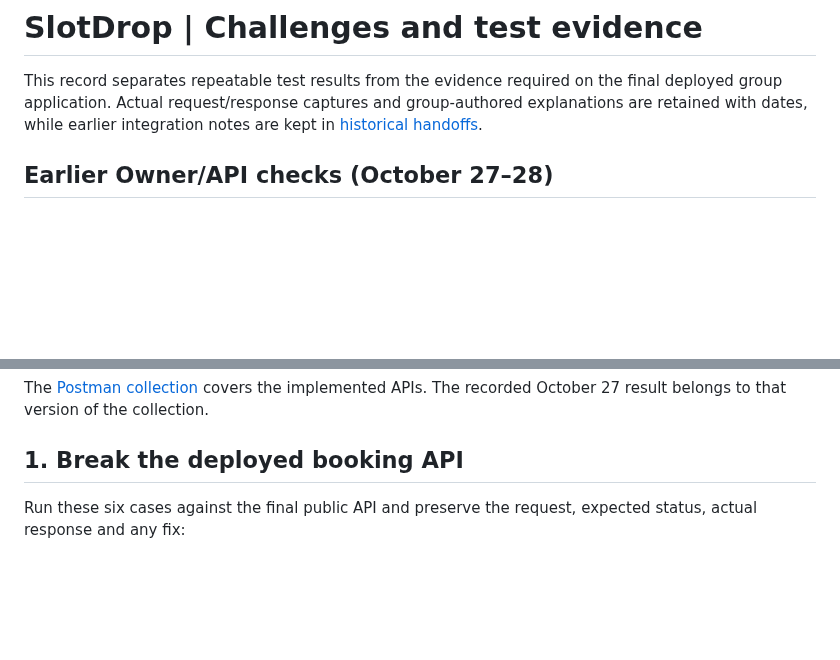
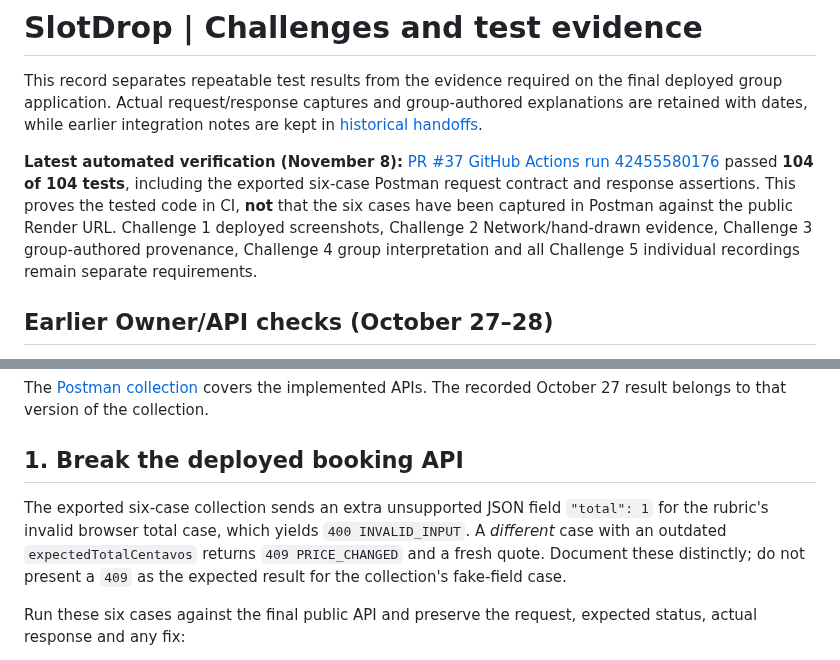
Before and after one commit to Frannaaa/slotdrop-gc2, a Markdown page: docs/challenges.md, 2 parts joined by grey strips. Drawn GitHub-style; blank space fills up the shorter version.

Commit message:
Reconcile latest 104-test CI proof with still-required deployed challenge evidence

```diff
--- a/docs/challenges.md
+++ b/docs/challenges.md
@@ -1,6 +1,8 @@
 # SlotDrop | Challenges and test evidence
 
 This record separates repeatable test results from the evidence required on the final deployed group application. Actual request/response captures and group-authored explanations are retained with dates, while earlier integration notes are kept in [historical handoffs](ownership-and-execution.md).
+
+**Latest automated verification (November 8):** [PR #37 GitHub Actions run 42455580176](https://github.com/Frannaaa/slotdrop-gc2/actions/runs/42455580176) passed **104 of 104 tests**, including the exported six-case Postman request contract and response assertions. This proves the tested code in CI, **not** that the six cases have been captured in Postman against the public Render URL. Challenge 1 deployed screenshots, Challenge 2 Network/hand-drawn evidence, Challenge 3 group-authored provenance, Challenge 4 group interpretation and all Challenge 5 individual recordings remain separate requirements.
 
 ## Earlier Owner/API checks (October 27–28)
 
@@ -21,6 +23,8 @@ The restart test creates a session through the API and inserts a fictional recei
 The [Postman collection](SlotDrop-Fran.postman_collection.json) covers the implemented APIs. The recorded October 27 result belongs to that version of the collection.
 
 ## 1. Break the deployed booking API
+
+The exported six-case collection sends an extra unsupported JSON field `"total": 1` for the rubric's invalid browser total case, which yields `400 INVALID_INPUT`. A *different* case with an outdated `expectedTotalCentavos` returns `409 PRICE_CHANGED` and a fresh quote. Document these distinctly; do not present a `409` as the expected result for the collection's fake-field case.
 
 Run these six cases against the final public API and preserve the request, expected status, actual response and any fix:
 
```
